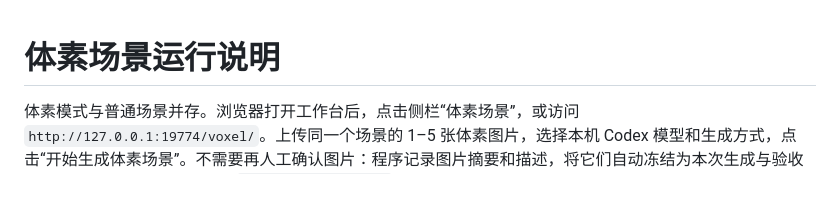
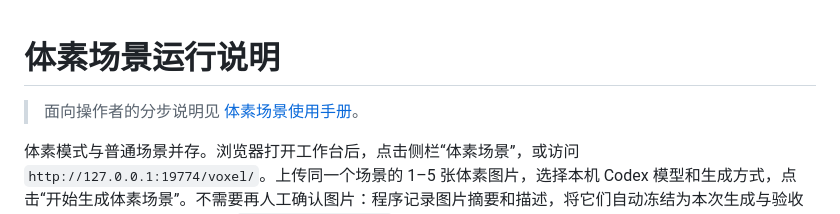
Before and after one commit to maoruibin001/scene-foundry, a Markdown page: docs/voxel-scenes.md, the part around the change. GitHub-like rendering; blank space fills up the shorter version.

```diff
--- a/docs/voxel-scenes.md
+++ b/docs/voxel-scenes.md
@@ -1,4 +1,6 @@
 # 体素场景运行说明
+
+> 面向操作者的分步说明见 [体素场景使用手册](voxel-user-guide.md)。
 
 体素模式与普通场景并存。浏览器打开工作台后，点击侧栏“体素场景”，或访问 `http://127.0.0.1:19774/voxel/`。上传同一个场景的 1–5 张体素图片，选择本机 Codex 模型和生成方式，点击“开始生成体素场景”。不需要再人工确认图片：程序记录图片摘要和描述，将它们自动冻结为本次生成与验收的共同目标。这个记录标记为 `uploaded-image-goal`，不会伪称用户做过额外确认。
 
```
Also changed, not shown: README.md (+1 -1 lines), docs/voxel-user-guide.md (added, +162 -0 lines).
